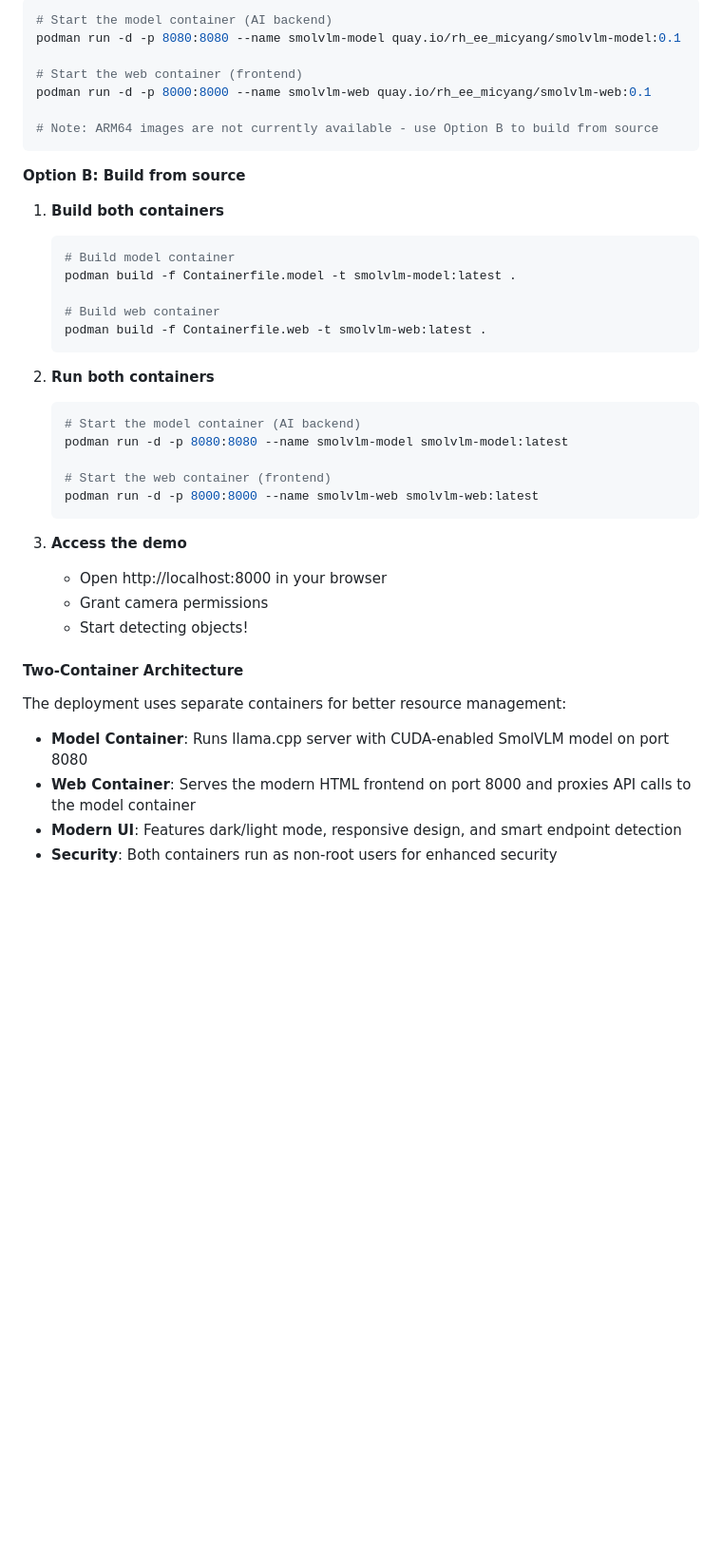
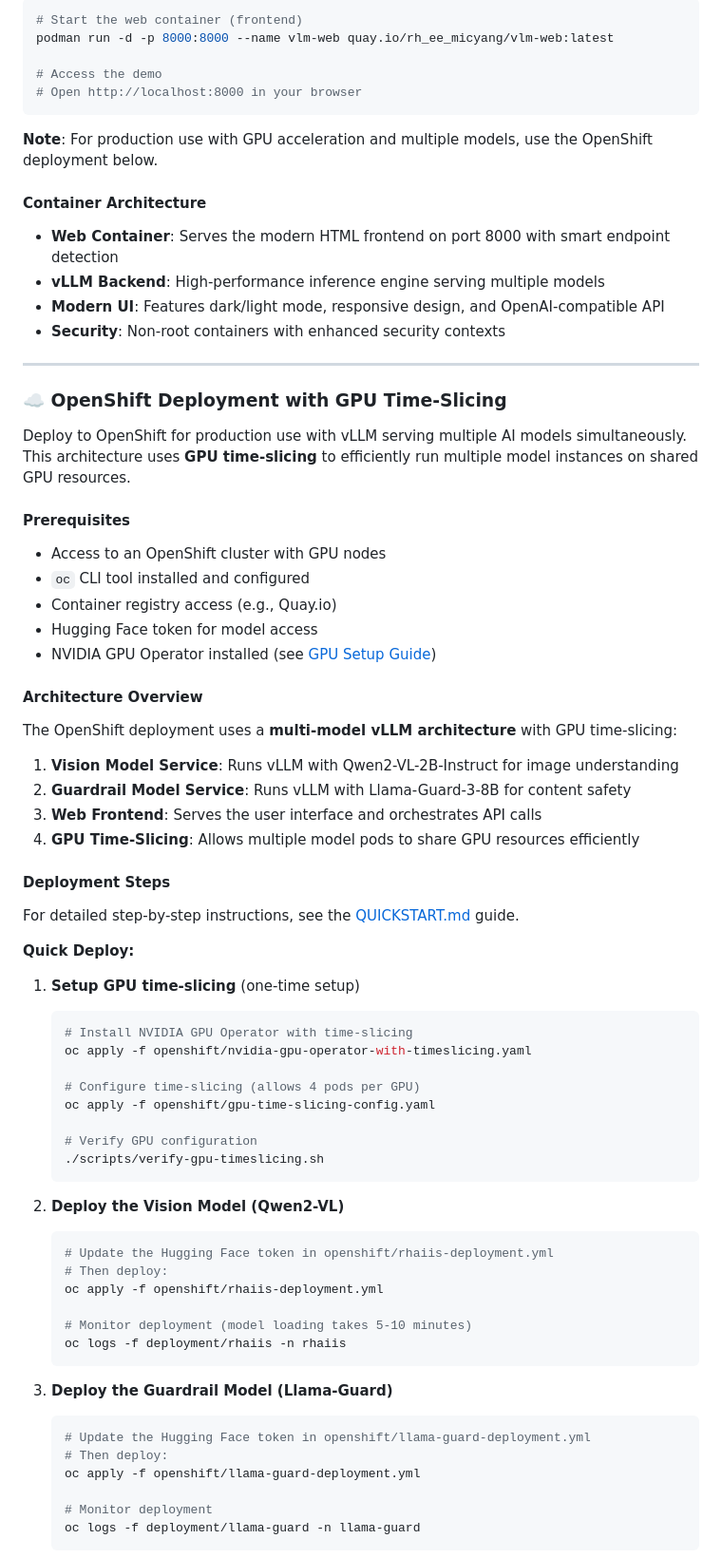
Before and after one commit to micytao/vlm-demo, a Markdown page: README.md, the part around one of its changes. Shown at 95% size. GitHub-like rendering; blank space fills up the shorter version.

````diff
--- a/README.md
+++ b/README.md
@@ -105,41 +41,74 @@ Run the complete stack using two separate containers - one for the AI model and
 ```bash
-# Start the model container (AI backend)
-podman run -d -p 8080:8080 --name smolvlm-model quay.io/rh_ee_micyang/smolvlm-model:0.1
+# Start the web container (frontend)
+podman run -d -p 8000:8000 --name vlm-web quay.io/rh_ee_micyang/vlm-web:latest
 
-# Start the web container (frontend)
-podman run -d -p 8000:8000 --name smolvlm-web quay.io/rh_ee_micyang/smolvlm-web:0.1
-
-# Note: ARM64 images are not currently available - use Option B to build from source
+# Access the demo
+# Open http://localhost:8000 in your browser
 ```
 
-**Option B: Build from source**
-1. **Build both containers**
+**Note**: For production use with GPU acceleration and multiple models, use the OpenShift deployment below.
+
+#### Container Architecture
+- **Web Container**: Serves the modern HTML frontend on port 8000 with smart endpoint detection
+- **vLLM Backend**: High-performance inference engine serving multiple models
+- **Modern UI**: Features dark/light mode, responsive design, and OpenAI-compatible API
+- **Security**: Non-root containers with enhanced security contexts
+
+---
+
+### ☁️ OpenShift Deployment with GPU Time-Slicing
+
+Deploy to OpenShift for production use with vLLM serving multiple AI models simultaneously. This architecture uses **GPU time-slicing** to efficiently run multiple model instances on shared GPU resources.
+
+#### Prerequisites
+- Access to an OpenShift cluster with GPU nodes
+- `oc` CLI tool installed and configured
+- Container registry access (e.g., Quay.io)
+- Hugging Face token for model access
+- NVIDIA GPU Operator installed (see [GPU Setup Guide](docs/NVIDIA-GPU-OPERATOR-INSTALL-GUIDE.md))
+
+#### Architecture Overview
+The OpenShift deployment uses a **multi-model vLLM architecture** with GPU time-slicing:
+1. **Vision Model Service**: Runs vLLM with Qwen2-VL-2B-Instruct for image understanding
+2. **Guardrail Model Service**: Runs vLLM with Llama-Guard-3-8B for content safety
+3. **Web Frontend**: Serves the user interface and orchestrates API calls
+4. **GPU Time-Slicing**: Allows multiple model pods to share GPU resources efficiently
+
+#### Deployment Steps
+
+For detailed step-by-step instructions, see the [QUICKSTART.md](QUICKSTART.md) guide.
+
+**Quick Deploy:**
+
+1. **Setup GPU time-slicing** (one-time setup)
    ```bash
-   # Build model container
-   podman build -f Containerfile.model -t smolvlm-model:latest .
+   # Install NVIDIA GPU Operator with time-slicing
+   oc apply -f openshift/nvidia-gpu-operator-with-timeslicing.yaml
 
-   # Build web container
-   podman build -f Containerfile.web -t smolvlm-web:latest .
+   # Configure time-slicing (allows 4 pods per GPU)
+   oc apply -f openshift/gpu-time-slicing-config.yaml
+
+   # Verify GPU configuration
+   ./scripts/verify-gpu-timeslicing.sh
    ```
 
-2. **Run both containers**
+2. **Deploy the Vision Model (Qwen2-VL)**
    ```bash
-   # Start the model container (AI backend)
-   podman run -d -p 8080:8080 --name smolvlm-model smolvlm-model:latest
+   # Update the Hugging Face token in openshift/rhaiis-deployment.yml
+   # Then deploy:
+   oc apply -f openshift/rhaiis-deployment.yml
 
-   # Start the web container (frontend)
-   podman run -d -p 8000:8000 --name smolvlm-web smolvlm-web:latest
+   # Monitor deployment (model loading takes 5-10 minutes)
+   oc logs -f deployment/rhaiis -n rhaiis
    ```
 
-3. **Access the demo**
-   - Open http://localhost:8000 in your browser
-   - Grant camera permissions
-   - Start detecting objects!
+3. **Deploy the Guardrail Model (Llama-Guard)**
+   ```bash
+   # Update the Hugging Face token in openshift/llama-guard-deployment.yml
+   # Then deploy:
+   oc apply -f openshift/llama-guard-deployment.yml
 
-#### Two-Container Architecture
-The deployment uses separate containers for better resource management:
-- **Model Container**: Runs llama.cpp server with CUDA-enabled SmolVLM model on port 8080
-- **Web Container**: Serves the modern HTML frontend on port 8000 and proxies API calls to the model container
-- **Modern UI**: Features dark/light mode, responsive design, and smart endpoint detection
-- **Security**: Both containers run as non-root users for enhanced security
+   # Monitor deployment
+   oc logs -f deployment/llama-guard -n llama-guard
+   ```
 
````
Also changed, not shown: other parts of README.md (+147 -313 lines).
